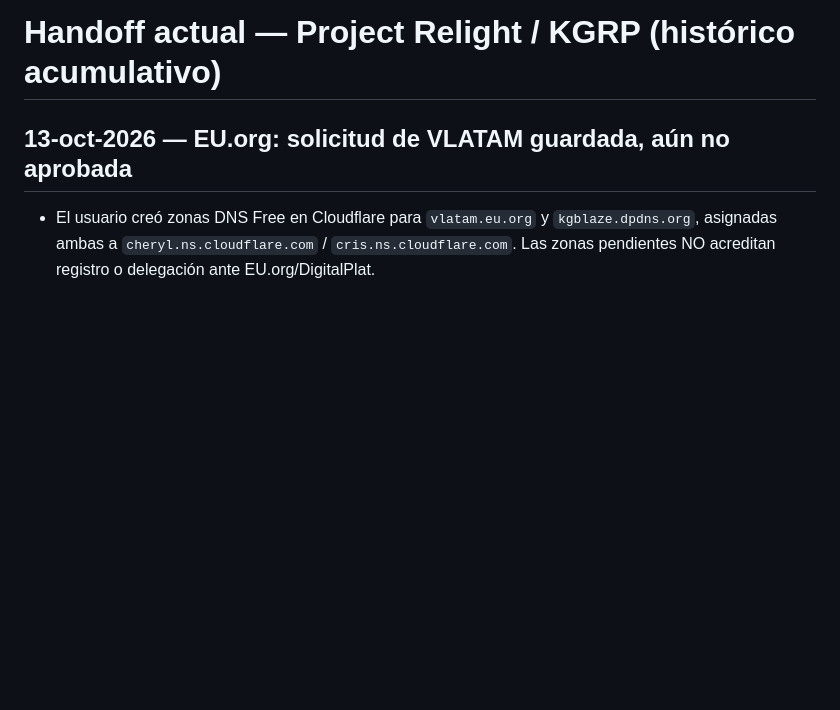
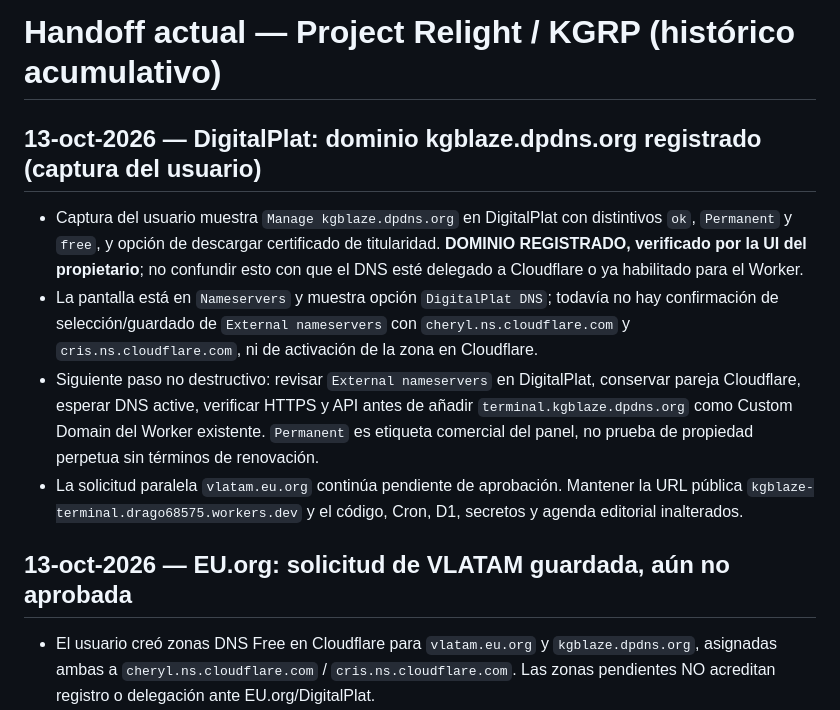
Before and after one commit to BlazeLeiton/KGBlaze, a Markdown page: Project-Relight-Continuity/HANDOFFS/CURRENT.md, the part around the change. Rendered like a GitHub page; blank space fills up the shorter version.

Commit message:
docs(Respark): record successful DigitalPlat free-domain registration

```diff
--- a/Project-Relight-Continuity/HANDOFFS/CURRENT.md
+++ b/Project-Relight-Continuity/HANDOFFS/CURRENT.md
@@ -1,4 +1,11 @@
 # Handoff actual — Project Relight / KGRP (histórico acumulativo)
+
+## 13-oct-2026 — DigitalPlat: dominio kgblaze.dpdns.org registrado (captura del usuario)
+- Captura del usuario muestra `Manage kgblaze.dpdns.org` en DigitalPlat con distintivos `ok`, `Permanent` y `free`, y opción de descargar certificado de titularidad. **DOMINIO REGISTRADO, verificado por la UI del propietario**; no confundir esto con que el DNS esté delegado a Cloudflare o ya habilitado para el Worker.
+- La pantalla está en `Nameservers` y muestra opción `DigitalPlat DNS`; todavía no hay confirmación de selección/guardado de `External nameservers` con `cheryl.ns.cloudflare.com` y `cris.ns.cloudflare.com`, ni de activación de la zona en Cloudflare.
+- Siguiente paso no destructivo: revisar `External nameservers` en DigitalPlat, conservar pareja Cloudflare, esperar DNS active, verificar HTTPS y API antes de añadir `terminal.kgblaze.dpdns.org` como Custom Domain del Worker existente. `Permanent` es etiqueta comercial del panel, no prueba de propiedad perpetua sin términos de renovación.
+- La solicitud paralela `vlatam.eu.org` continúa pendiente de aprobación. Mantener la URL pública `kgblaze-terminal.drago68575.workers.dev` y el código, Cron, D1, secretos y agenda editorial inalterados.
+
 
 ## 13-oct-2026 — EU.org: solicitud de VLATAM guardada, aún no aprobada
 - El usuario creó zonas DNS Free en Cloudflare para `vlatam.eu.org` y `kgblaze.dpdns.org`, asignadas ambas a `cheryl.ns.cloudflare.com` / `cris.ns.cloudflare.com`. Las zonas pendientes NO acreditan registro o delegación ante EU.org/DigitalPlat.
```
